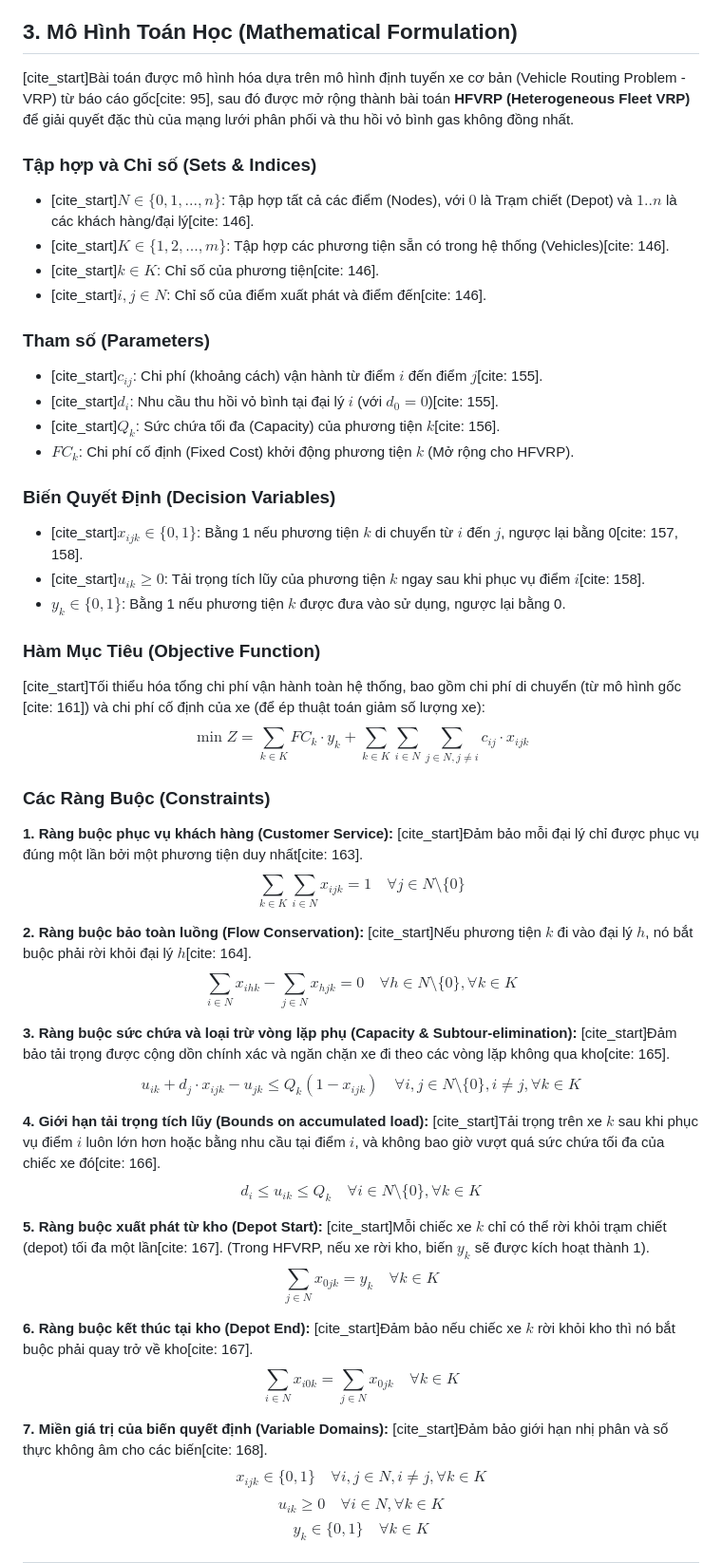
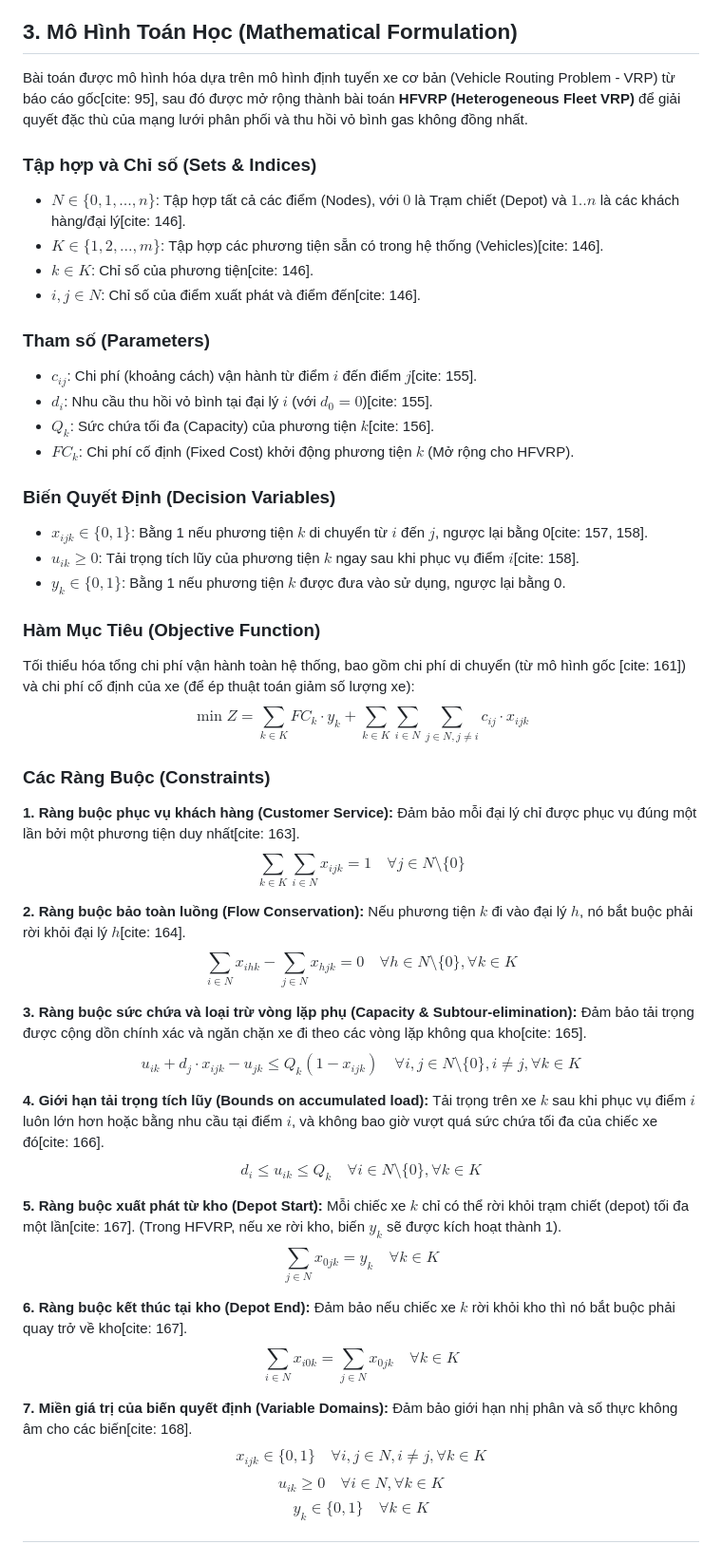
Before and after one commit to phuyscm/Reverse-Logistics---Hong-Moc-Gas, a Markdown page: README.md, the part around the change. Shown at 95% size. GitHub-like rendering.

```diff
--- a/README.md
+++ b/README.md
@@ -25,57 +25,57 @@ Dự án này số hóa quá trình ra quyết định điều phối xe tải (
 
 ## 3. Mô Hình Toán Học (Mathematical Formulation)
 
-[cite_start]Bài toán được mô hình hóa dựa trên mô hình định tuyến xe cơ bản (Vehicle Routing Problem - VRP) từ báo cáo gốc[cite: 95], sau đó được mở rộng thành bài toán **HFVRP (Heterogeneous Fleet VRP)** để giải quyết đặc thù của mạng lưới phân phối và thu hồi vỏ bình gas không đồng nhất.
+Bài toán được mô hình hóa dựa trên mô hình định tuyến xe cơ bản (Vehicle Routing Problem - VRP) từ báo cáo gốc[cite: 95], sau đó được mở rộng thành bài toán **HFVRP (Heterogeneous Fleet VRP)** để giải quyết đặc thù của mạng lưới phân phối và thu hồi vỏ bình gas không đồng nhất.
 
 ### Tập hợp và Chỉ số (Sets & Indices)
-* [cite_start]$N \in \{0, 1, ..., n\}$: Tập hợp tất cả các điểm (Nodes), với $0$ là Trạm chiết (Depot) và $1..n$ là các khách hàng/đại lý[cite: 146].
-* [cite_start]$K \in \{1, 2, ..., m\}$: Tập hợp các phương tiện sẵn có trong hệ thống (Vehicles)[cite: 146].
-* [cite_start]$k \in K$: Chỉ số của phương tiện[cite: 146].
-* [cite_start]$i, j \in N$: Chỉ số của điểm xuất phát và điểm đến[cite: 146].
+* $N \in \{0, 1, ..., n\}$: Tập hợp tất cả các điểm (Nodes), với $0$ là Trạm chiết (Depot) và $1..n$ là các khách hàng/đại lý[cite: 146].
+* $K \in \{1, 2, ..., m\}$: Tập hợp các phương tiện sẵn có trong hệ thống (Vehicles)[cite: 146].
+* $k \in K$: Chỉ số của phương tiện[cite: 146].
+* $i, j \in N$: Chỉ số của điểm xuất phát và điểm đến[cite: 146].
 
 ### Tham số (Parameters)
-* [cite_start]$c_{ij}$: Chi phí (khoảng cách) vận hành từ điểm $i$ đến điểm $j$[cite: 155].
-* [cite_start]$d_i$: Nhu cầu thu hồi vỏ bình tại đại lý $i$ (với $d_0 = 0$)[cite: 155].
-* [cite_start]$Q_k$: Sức chứa tối đa (Capacity) của phương tiện $k$[cite: 156].
+* $c_{ij}$: Chi phí (khoảng cách) vận hành từ điểm $i$ đến điểm $j$[cite: 155].
+* $d_i$: Nhu cầu thu hồi vỏ bình tại đại lý $i$ (với $d_0 = 0$)[cite: 155].
+* $Q_k$: Sức chứa tối đa (Capacity) của phương tiện $k$[cite: 156].
 * $FC_k$: Chi phí cố định (Fixed Cost) khởi động phương tiện $k$ (Mở rộng cho HFVRP).
 
 ### Biến Quyết Định (Decision Variables)
-* [cite_start]$x_{ijk} \in \{0, 1\}$: Bằng 1 nếu phương tiện $k$ di chuyển từ $i$ đến $j$, ngược lại bằng 0[cite: 157, 158].
-* [cite_start]$u_{ik} \ge 0$: Tải trọng tích lũy của phương tiện $k$ ngay sau khi phục vụ điểm $i$[cite: 158].
+* $x_{ijk} \in \{0, 1\}$: Bằng 1 nếu phương tiện $k$ di chuyển từ $i$ đến $j$, ngược lại bằng 0[cite: 157, 158].
+* $u_{ik} \ge 0$: Tải trọng tích lũy của phương tiện $k$ ngay sau khi phục vụ điểm $i$[cite: 158].
 * $y_k \in \{0, 1\}$: Bằng 1 nếu phương tiện $k$ được đưa vào sử dụng, ngược lại bằng 0.
 
 ### Hàm Mục Tiêu (Objective Function)
-[cite_start]Tối thiểu hóa tổng chi phí vận hành toàn hệ thống, bao gồm chi phí di chuyển (từ mô hình gốc [cite: 161]) và chi phí cố định của xe (để ép thuật toán giảm số lượng xe):
+Tối thiểu hóa tổng chi phí vận hành toàn hệ thống, bao gồm chi phí di chuyển (từ mô hình gốc [cite: 161]) và chi phí cố định của xe (để ép thuật toán giảm số lượng xe):
 $$\min Z = \sum_{k \in K} FC_k \cdot y_k + \sum_{k \in K} \sum_{i \in N} \sum_{j \in N, j \neq i} c_{ij} \cdot x_{ijk}$$
 
 ### Các Ràng Buộc (Constraints)
 
 **1. Ràng buộc phục vụ khách hàng (Customer Service):**
-[cite_start]Đảm bảo mỗi đại lý chỉ được phục vụ đúng một lần bởi một phương tiện duy nhất[cite: 163].
+Đảm bảo mỗi đại lý chỉ được phục vụ đúng một lần bởi một phương tiện duy nhất[cite: 163].
 $$\sum_{k \in K} \sum_{i \in N} x_{ijk} = 1 \quad \forall j \in N \setminus \{0\}$$
 
 **2. Ràng buộc bảo toàn luồng (Flow Conservation):**
-[cite_start]Nếu phương tiện $k$ đi vào đại lý $h$, nó bắt buộc phải rời khỏi đại lý $h$[cite: 164].
+Nếu phương tiện $k$ đi vào đại lý $h$, nó bắt buộc phải rời khỏi đại lý $h$[cite: 164].
 $$\sum_{i \in N} x_{ihk} - \sum_{j \in N} x_{hjk} = 0 \quad \forall h \in N \setminus \{0\}, \forall k \in K$$
 
 **3. Ràng buộc sức chứa và loại trừ vòng lặp phụ (Capacity & Subtour-elimination):**
-[cite_start]Đảm bảo tải trọng được cộng dồn chính xác và ngăn chặn xe đi theo các vòng lặp không qua kho[cite: 165].
+Đảm bảo tải trọng được cộng dồn chính xác và ngăn chặn xe đi theo các vòng lặp không qua kho[cite: 165].
 $$u_{ik} + d_j \cdot x_{ijk} - u_{jk} \le Q_k (1 - x_{ijk}) \quad \forall i, j \in N \setminus \{0\}, i \neq j, \forall k \in K$$
 
 **4. Giới hạn tải trọng tích lũy (Bounds on accumulated load):**
-[cite_start]Tải trọng trên xe $k$ sau khi phục vụ điểm $i$ luôn lớn hơn hoặc bằng nhu cầu tại điểm $i$, và không bao giờ vượt quá sức chứa tối đa của chiếc xe đó[cite: 166].
+Tải trọng trên xe $k$ sau khi phục vụ điểm $i$ luôn lớn hơn hoặc bằng nhu cầu tại điểm $i$, và không bao giờ vượt quá sức chứa tối đa của chiếc xe đó[cite: 166].
 $$d_i \le u_{ik} \le Q_k \quad \forall i \in N \setminus \{0\}, \forall k \in K$$
 
 **5. Ràng buộc xuất phát từ kho (Depot Start):**
-[cite_start]Mỗi chiếc xe $k$ chỉ có thể rời khỏi trạm chiết (depot) tối đa một lần[cite: 167]. (Trong HFVRP, nếu xe rời kho, biến $y_k$ sẽ được kích hoạt thành 1).
+Mỗi chiếc xe $k$ chỉ có thể rời khỏi trạm chiết (depot) tối đa một lần[cite: 167]. (Trong HFVRP, nếu xe rời kho, biến $y_k$ sẽ được kích hoạt thành 1).
 $$\sum_{j \in N} x_{0jk} = y_k \quad \forall k \in K$$
 
 **6. Ràng buộc kết thúc tại kho (Depot End):**
-[cite_start]Đảm bảo nếu chiếc xe $k$ rời khỏi kho thì nó bắt buộc phải quay trở về kho[cite: 167].
+Đảm bảo nếu chiếc xe $k$ rời khỏi kho thì nó bắt buộc phải quay trở về kho[cite: 167].
 $$\sum_{i \in N} x_{i0k} = \sum_{j \in N} x_{0jk} \quad \forall k \in K$$
 
 **7. Miền giá trị của biến quyết định (Variable Domains):**
-[cite_start]Đảm bảo giới hạn nhị phân và số thực không âm cho các biến[cite: 168].
+Đảm bảo giới hạn nhị phân và số thực không âm cho các biến[cite: 168].
 $$x_{ijk} \in \{0, 1\} \quad \forall i, j \in N, i \neq j, \forall k \in K$$
 $$u_{ik} \ge 0 \quad \forall i \in N, \forall k \in K$$
 $$y_k \in \{0, 1\} \quad \forall k \in K$$
```
